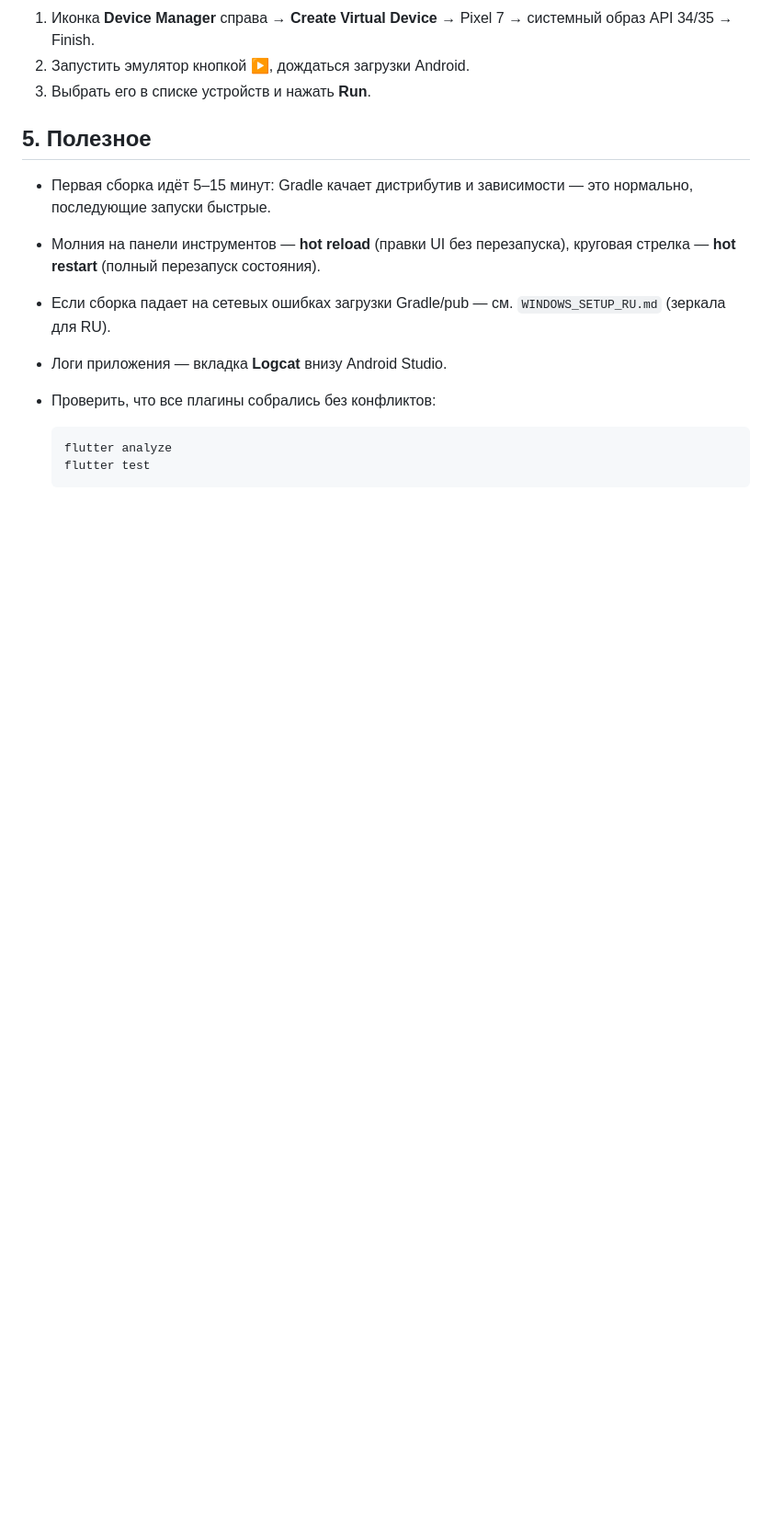
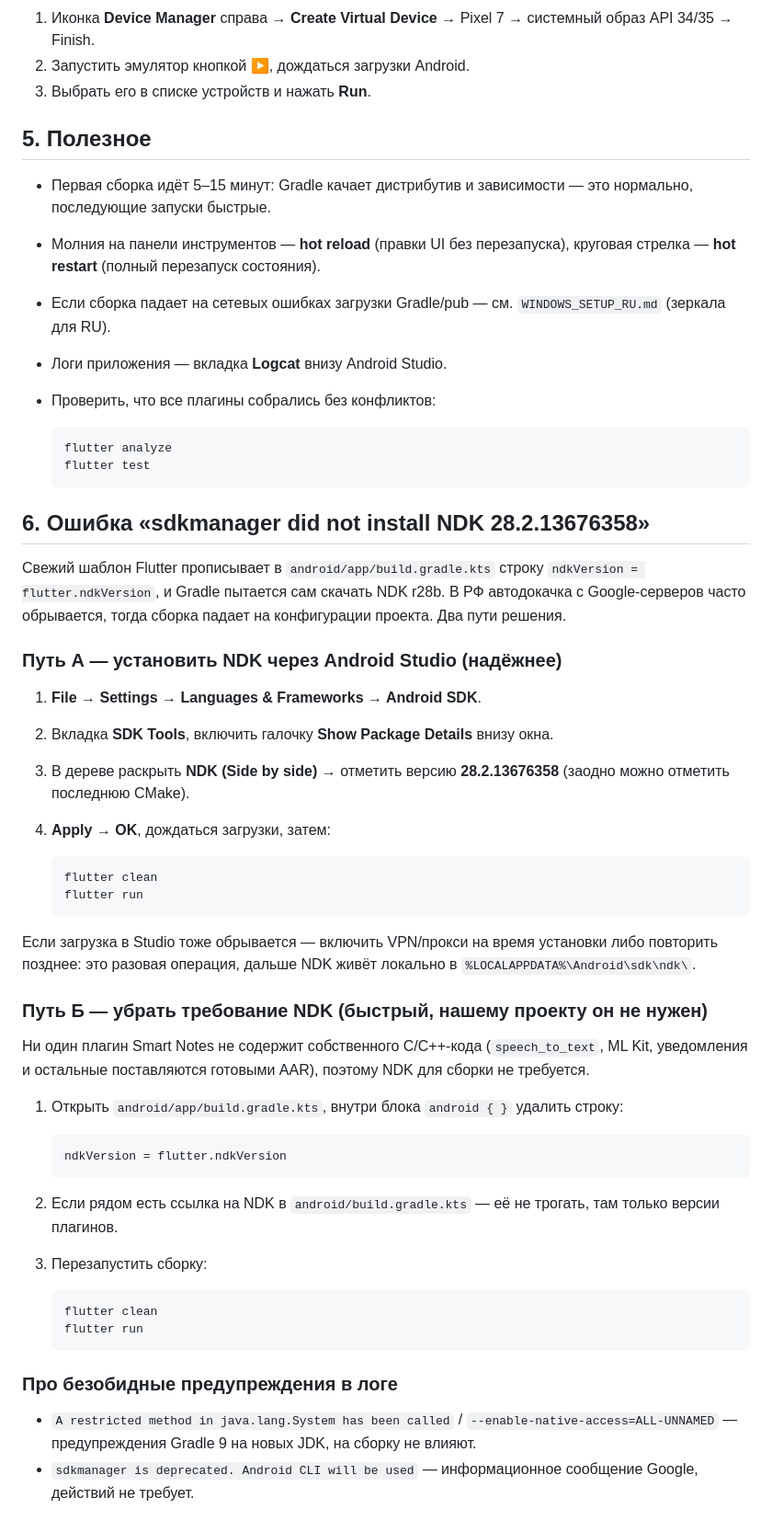
Before and after one commit to denko8/mukha_notification, a Markdown page: docs/ANDROID_SETUP_RU.md, the part around the change. Shown at 92% size. Drawn GitHub-style; blank space fills up the shorter version.

Commit message:
docs(android): раздел про ошибку отсутствующего NDK 28.2.13676358
Два пути: установка NDK через SDK Manager Android Studio (с Show
Package Details) либо удаление ndkVersion из app/build.gradle.kts —
плагинам проекта NDK не нужен, все поставляются готовыми AAR.

Co-authored-by: arena-agent <297053741+arena-agent@users.noreply.github.com>

````diff
--- a/docs/ANDROID_SETUP_RU.md
+++ b/docs/ANDROID_SETUP_RU.md
@@ -147,3 +147,58 @@ dependencies {
   flutter analyze
   flutter test
   ```
+
+## 6. Ошибка «sdkmanager did not install NDK 28.2.13676358»
+
+Свежий шаблон Flutter прописывает в `android/app/build.gradle.kts`
+строку `ndkVersion = flutter.ndkVersion`, и Gradle пытается сам скачать
+NDK r28b. В РФ автодокачка с Google-серверов часто обрывается, тогда
+сборка падает на конфигурации проекта. Два пути решения.
+
+### Путь А — установить NDK через Android Studio (надёжнее)
+
+1. **File → Settings → Languages & Frameworks → Android SDK**.
+2. Вкладка **SDK Tools**, включить галочку **Show Package Details**
+   внизу окна.
+3. В дереве раскрыть **NDK (Side by side)** → отметить версию
+   **28.2.13676358** (заодно можно отметить последнюю CMake).
+4. **Apply → OK**, дождаться загрузки, затем:
+
+   ```powershell
+   flutter clean
+   flutter run
+   ```
+
+Если загрузка в Studio тоже обрывается — включить VPN/прокси на время
+установки либо повторить позднее: это разовая операция, дальше NDK
+живёт локально в `%LOCALAPPDATA%\Android\sdk\ndk\`.
+
+### Путь Б — убрать требование NDK (быстрый, нашему проекту он не нужен)
+
+Ни один плагин Smart Notes не содержит собственного C/C++-кода
+(`speech_to_text`, ML Kit, уведомления и остальные поставляются
+готовыми AAR), поэтому NDK для сборки не требуется.
+
+1. Открыть `android/app/build.gradle.kts`, внутри блока `android { }`
+   удалить строку:
+
+   ```kotlin
+   ndkVersion = flutter.ndkVersion
+   ```
+
+2. Если рядом есть ссылка на NDK в `android/build.gradle.kts` — её не
+   трогать, там только версии плагинов.
+3. Перезапустить сборку:
+
+   ```powershell
+   flutter clean
+   flutter run
+   ```
+
+### Про безобидные предупреждения в логе
+
+- `A restricted method in java.lang.System has been called` /
+  `--enable-native-access=ALL-UNNAMED` — предупреждения Gradle 9 на новых
+  JDK, на сборку не влияют.
+- `sdkmanager is deprecated. Android CLI will be used` — информационное
+  сообщение Google, действий не требует.
````
